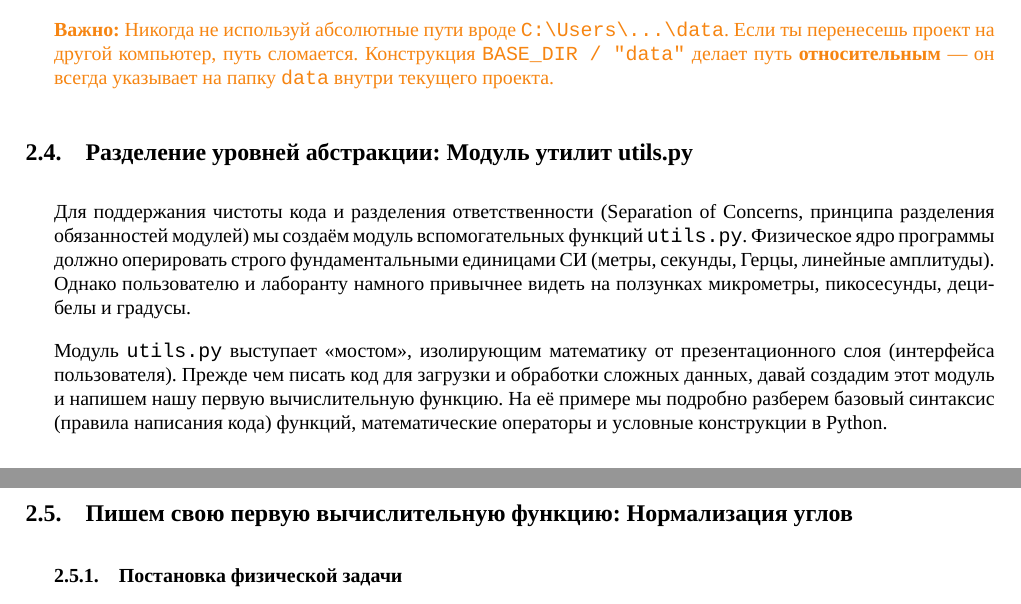
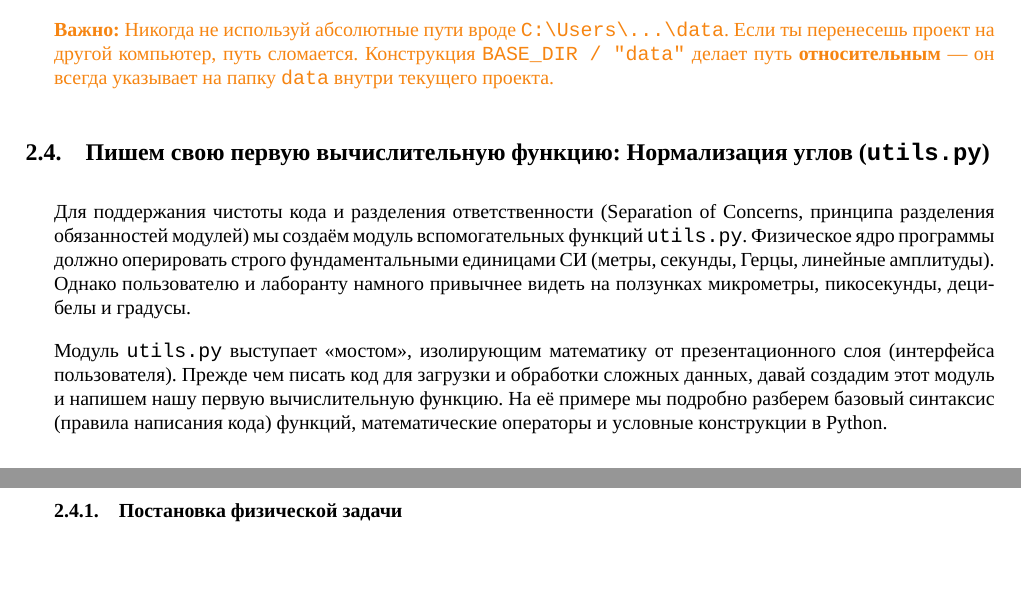
Before and after one commit to brattri3/THz-Spectroscopy-Python-Manual2, a LaTeX document (text/main.tex, which reads text/section2_structure.tex): two parts of pages 16 and 17 of 74, joined at a grey line, cut so that both start at the same text, the shorter picture padded with empty space. Compiled offline with XeLaTeX; a missing font is replaced by an installed copy or a similar font.

Commit message:
docs: refactor utils.py section in documentation
Merge subsections in section 2 to better connect the
introduction of utils.py with the implementation of
the first utility function.

```diff
--- a/text/section2_structure.tex
+++ b/text/section2_structure.tex
@@ -116,13 +116,11 @@ python config.py
 
 \warning{Никогда не используй абсолютные пути вроде \texttt{C:\textbackslash Users\textbackslash ...\textbackslash data}. Если ты перенесешь проект на другой компьютер, путь сломается. Конструкция \texttt{BASE\_DIR / "data"} делает путь \textbf{относительным} — он всегда указывает на папку \texttt{data} внутри текущего проекта.}
 
-\subsection{Разделение уровней абстракции: Модуль утилит utils.py}
+\subsection{Пишем свою первую вычислительную функцию: Нормализация углов (\texttt{utils.py})}
 
-Для поддержания чистоты кода и разделения ответственности (Separation of Concerns, принципа разделения обязанностей модулей) мы создаём модуль вспомогательных функций \texttt{utils.py}. Физическое ядро программы должно оперировать строго фундаментальными единицами СИ (метры, секунды, Герцы, линейные амплитуды). Однако пользователю и лаборанту намного привычнее видеть на ползунках микрометры, пикосесунды, децибелы и градусы.
+Для поддержания чистоты кода и разделения ответственности (Separation of Concerns, принципа разделения обязанностей модулей) мы создаём модуль вспомогательных функций \texttt{utils.py}. Физическое ядро программы должно оперировать строго фундаментальными единицами СИ (метры, секунды, Герцы, линейные амплитуды). Однако пользователю и лаборанту намного привычнее видеть на ползунках микрометры, пикосекунды, децибелы и градусы.
 
 Модуль \texttt{utils.py} выступает «мостом», изолирующим математику от презентационного слоя (интерфейса пользователя). Прежде чем писать код для загрузки и обработки сложных данных, давай создадим этот модуль и напишем нашу первую вычислительную функцию. На её примере мы подробно разберем базовый синтаксис (правила написания кода) функций, математические операторы и условные конструкции в Python.
-
-\subsection{Пишем свою первую вычислительную функцию: Нормализация углов}
 
 \subsubsection{Постановка физической задачи}
 
```
Also changed, not shown: PLANNER.md (+1 -0 lines).
